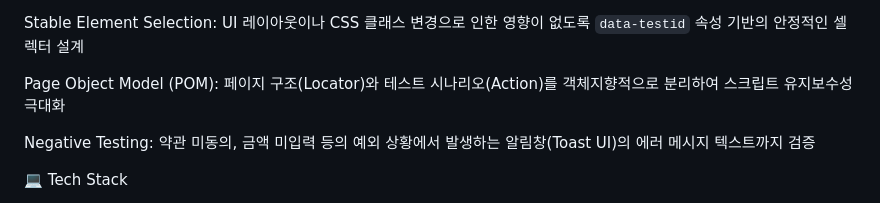
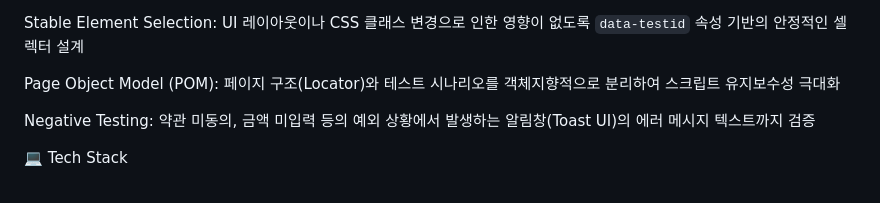
Before and after one commit to LB-Choi/QApf, a Markdown page: README.md, the part around the change. GitHub-like rendering.

```diff
--- a/README.md
+++ b/README.md
@@ -31,7 +31,7 @@ Production Safety (Zero-Impact): 실서버 트래픽 부하 및 결제 데이터
 
 Stable Element Selection: UI 레이아웃이나 CSS 클래스 변경으로 인한 영향이 없도록 `data-testid` 속성 기반의 안정적인 셀렉터 설계
 
-Page Object Model (POM): 페이지 구조(Locator)와 테스트 시나리오(Action)를 객체지향적으로 분리하여 스크립트 유지보수성 극대화
+Page Object Model (POM): 페이지 구조(Locator)와 테스트 시나리오를 객체지향적으로 분리하여 스크립트 유지보수성 극대화
 
 Negative Testing: 약관 미동의, 금액 미입력 등의 예외 상황에서 발생하는 알림창(Toast UI)의 에러 메시지 텍스트까지 검증
 
```
